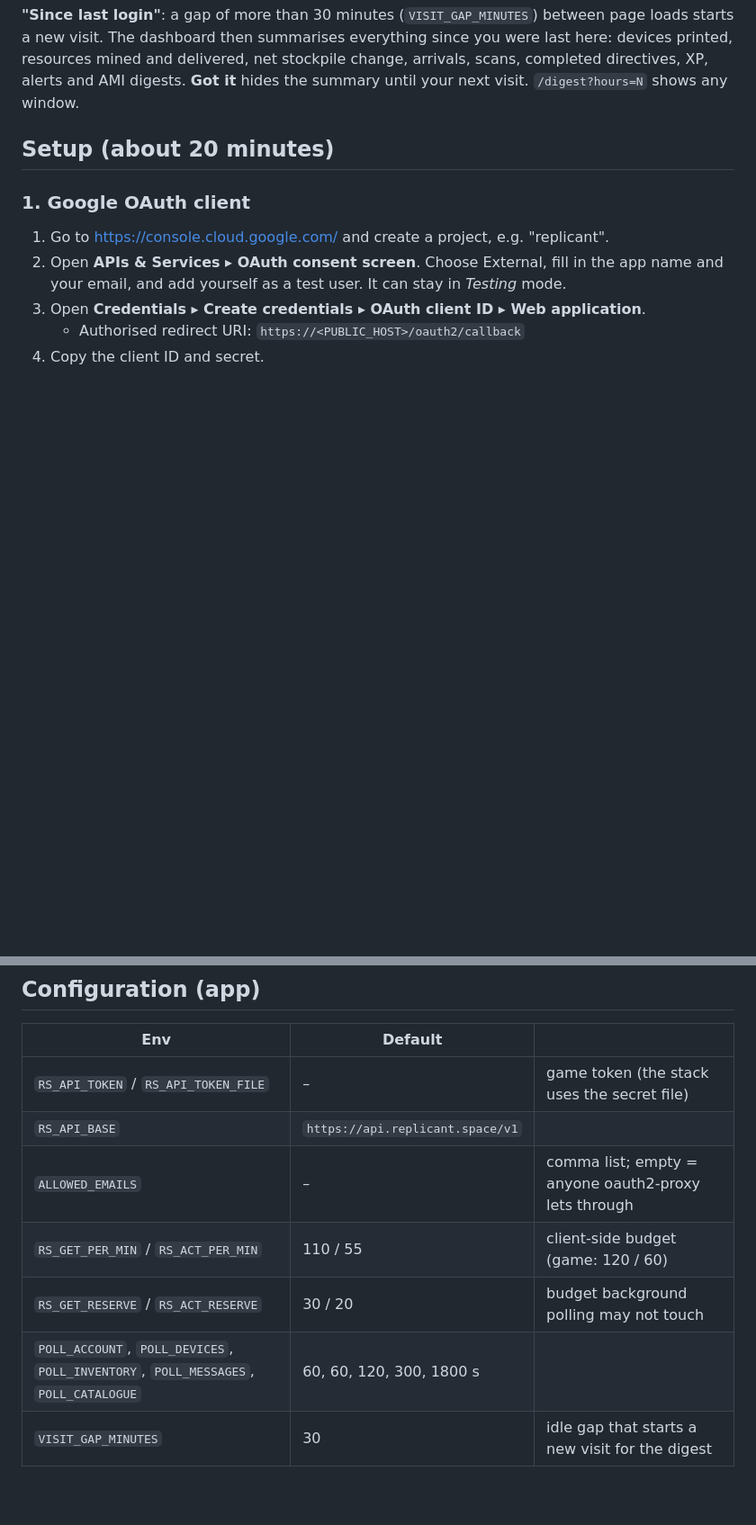
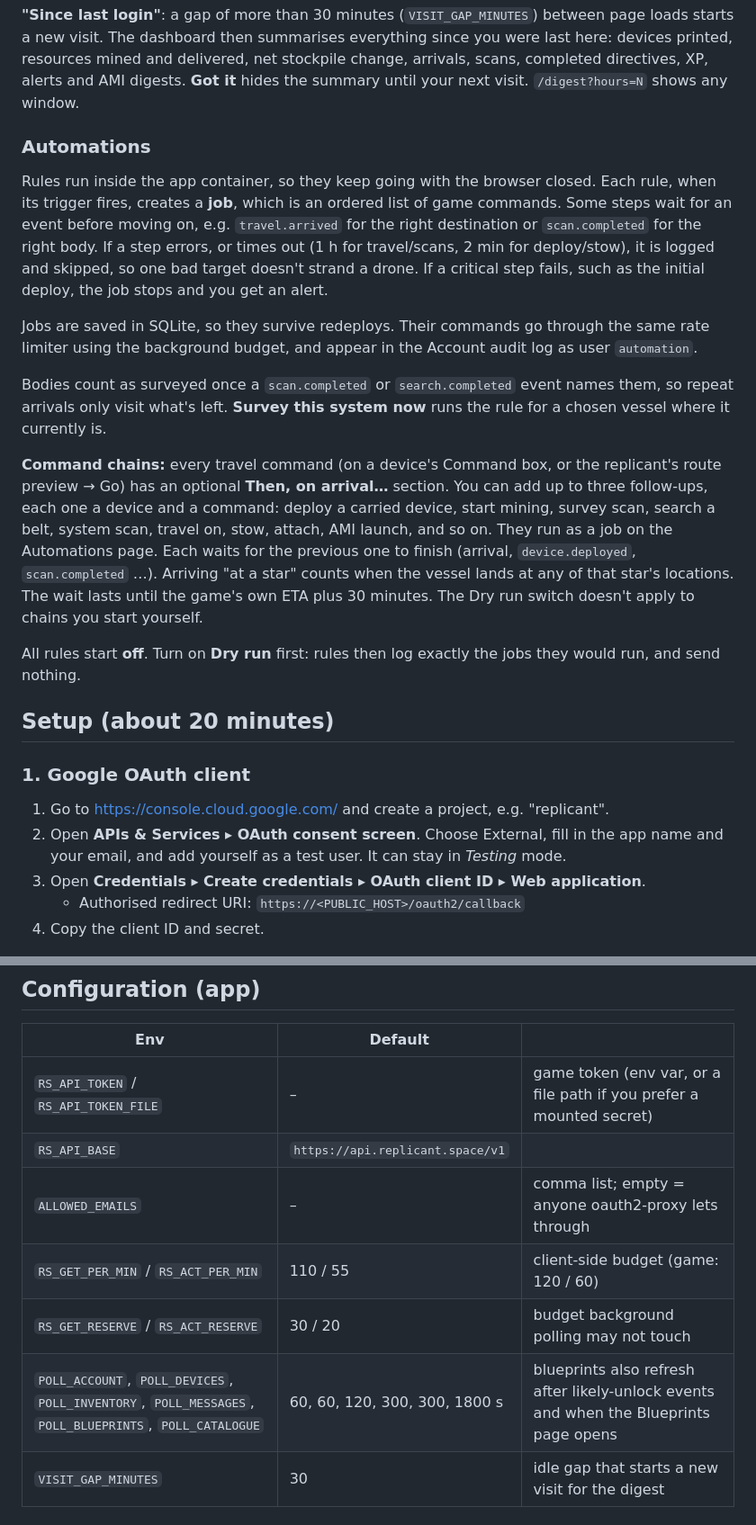
Before and after one commit to Sk3yNet/Replicant.Space-frontend, a Markdown page: README.md, 2 parts joined by grey strips. Shown at 90% size. GitHub-like rendering; blank space fills up the shorter version.

```diff
--- a/README.md
+++ b/README.md
@@ -33,6 +34,18 @@ Internet ─► Cloudflare ─► cloudflared ─► nginx ─(auth_request)─
 | **Account** | Game account, achievements, sync health, audit log of every command issued from the UI |
 
 **"Since last login"**: a gap of more than 30 minutes (`VISIT_GAP_MINUTES`) between page loads starts a new visit. The dashboard then summarises everything since you were last here: devices printed, resources mined and delivered, net stockpile change, arrivals, scans, completed directives, XP, alerts and AMI digests. **Got it** hides the summary until your next visit. `/digest?hours=N` shows any window.
+
+### Automations
+
+Rules run inside the app container, so they keep going with the browser closed. Each rule, when its trigger fires, creates a **job**, which is an ordered list of game commands. Some steps wait for an event before moving on, e.g. `travel.arrived` for the right destination or `scan.completed` for the right body. If a step errors, or times out (1 h for travel/scans, 2 min for deploy/stow), it is logged and skipped, so one bad target doesn't strand a drone. If a critical step fails, such as the initial deploy, the job stops and you get an alert.
+
+Jobs are saved in SQLite, so they survive redeploys. Their commands go through the same rate limiter using the background budget, and appear in the Account audit log as user `automation`.
+
+Bodies count as surveyed once a `scan.completed` or `search.completed` event names them, so repeat arrivals only visit what's left. **Survey this system now** runs the rule for a chosen vessel where it currently is.
+
+**Command chains:** every travel command (on a device's Command box, or the replicant's route preview → Go) has an optional **Then, on arrival…** section. You can add up to three follow-ups, each one a device and a command: deploy a carried device, start mining, survey scan, search a belt, system scan, travel on, stow, attach, AMI launch, and so on. They run as a job on the Automations page. Each waits for the previous one to finish (arrival, `device.deployed`, `scan.completed` …). Arriving "at a star" counts when the vessel lands at any of that star's locations. The wait lasts until the game's own ETA plus 30 minutes. The Dry run switch doesn't apply to chains you start yourself.
+
+All rules start **off**. Turn on **Dry run** first: rules then log exactly the jobs they would run, and send nothing.
 
 ## Setup (about 20 minutes)
 
@@ -96,12 +109,12 @@ Never set `DEV_USER` in the stack: it makes the app trust requests with no ident
 
 | Env | Default | |
 |---|---|---|
-| `RS_API_TOKEN` / `RS_API_TOKEN_FILE` | – | game token (the stack uses the secret file) |
+| `RS_API_TOKEN` / `RS_API_TOKEN_FILE` | – | game token (env var, or a file path if you prefer a mounted secret) |
 | `RS_API_BASE` | `https://api.replicant.space/v1` | |
 | `ALLOWED_EMAILS` | – | comma list; empty = anyone oauth2-proxy lets through |
 | `RS_GET_PER_MIN` / `RS_ACT_PER_MIN` | 110 / 55 | client-side budget (game: 120 / 60) |
 | `RS_GET_RESERVE` / `RS_ACT_RESERVE` | 30 / 20 | budget background polling may not touch |
-| `POLL_ACCOUNT`, `POLL_DEVICES`, `POLL_INVENTORY`, `POLL_MESSAGES`, `POLL_CATALOGUE` | 60, 60, 120, 300, 1800 s | |
+| `POLL_ACCOUNT`, `POLL_DEVICES`, `POLL_INVENTORY`, `POLL_MESSAGES`, `POLL_BLUEPRINTS`, `POLL_CATALOGUE` | 60, 60, 120, 300, 300, 1800 s | blueprints also refresh after likely-unlock events and when the Blueprints page opens |
 | `VISIT_GAP_MINUTES` | 30 | idle gap that starts a new visit for the digest |
 
 ## Layout
```
Also changed, not shown: other parts of README.md (+8 -7 lines).
